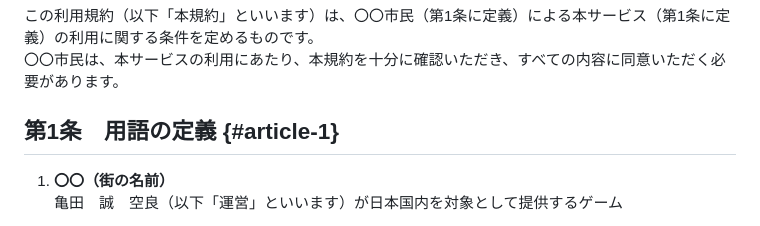
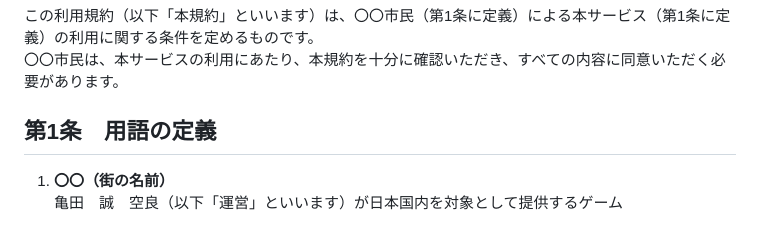
Before and after one commit to dev-LIBERTAS/fivemdocs, a Markdown page: tos.md, the part around the change. GitHub-like rendering.

```diff
--- a/tos.md
+++ b/tos.md
@@ -9,7 +9,7 @@ icon: light-bulb
 この利用規約（以下「本規約」といいます）は、〇〇市民（第1条に定義）による本サービス（第1条に定義）の利用に関する条件を定めるものです。
 〇〇市民は、本サービスの利用にあたり、本規約を十分に確認いただき、すべての内容に同意いただく必要があります。
 
-## 第1条 用語の定義 {#article-1}
+## 第1条 用語の定義
 
 1. **〇〇（街の名前）**
    亀田　誠　空良（以下「運営」といいます）が日本国内を対象として提供するゲーム
```
